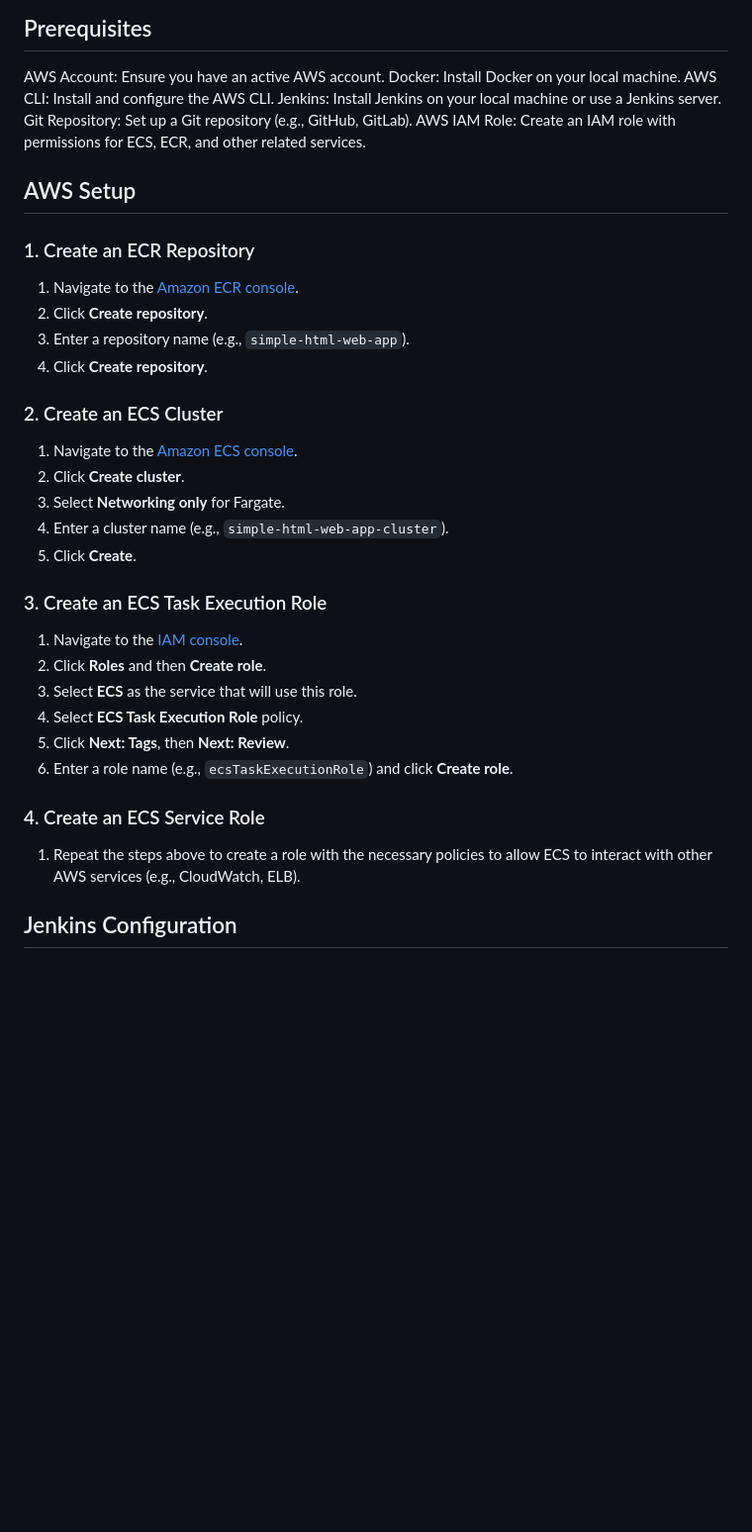
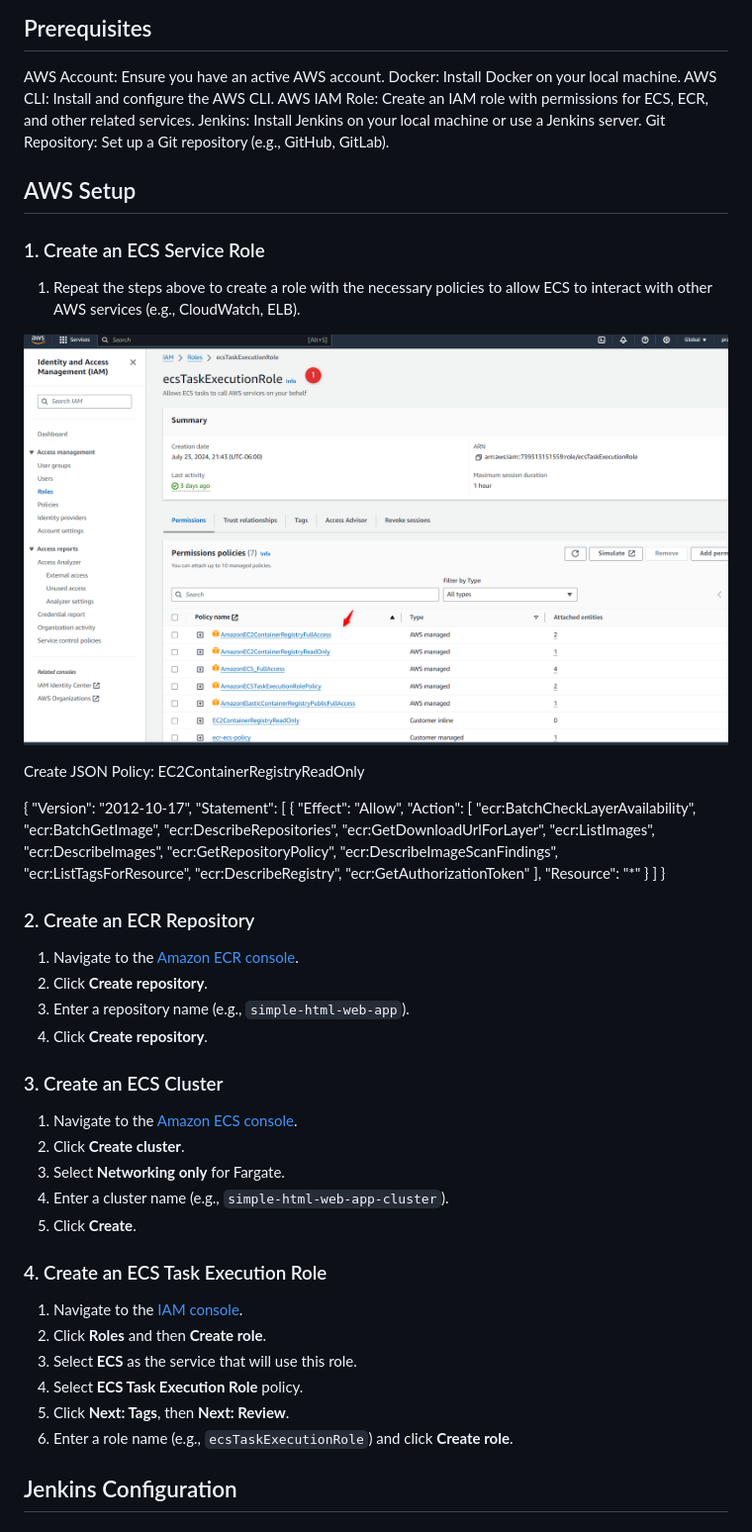
Before and after one commit to prafulpatel16/ecs-demo, a Markdown page: README.md, the part around the change. Shown: that part at 99% size. Drawn GitHub-style; pictures changed too: image-1.png (added); blank space fills up the shorter version.

```diff
--- a/README.md
+++ b/README.md
@@ -14,13 +14,46 @@ This document provides a comprehensive guide for deploying a Docker application
 AWS Account: Ensure you have an active AWS account.
 Docker: Install Docker on your local machine.
 AWS CLI: Install and configure the AWS CLI.
+AWS IAM Role: Create an IAM role with permissions for ECS, ECR, and other related services.
 Jenkins: Install Jenkins on your local machine or use a Jenkins server.
 Git Repository: Set up a Git repository (e.g., GitHub, GitLab).
-AWS IAM Role: Create an IAM role with permissions for ECS, ECR, and other related services.
+
 
 ## AWS Setup
 
-### 1. Create an ECR Repository
+### 1. Create an ECS Service Role
+
+1. Repeat the steps above to create a role with the necessary policies to allow ECS to interact with other AWS services (e.g., CloudWatch, ELB).
+
+![alt text](image-1.png)
+
+Create JSON Policy:  EC2ContainerRegistryReadOnly
+
+{
+	"Version": "2012-10-17",
+	"Statement": [
+		{
+			"Effect": "Allow",
+			"Action": [
+				"ecr:BatchCheckLayerAvailability",
+				"ecr:BatchGetImage",
+				"ecr:DescribeRepositories",
+				"ecr:GetDownloadUrlForLayer",
+				"ecr:ListImages",
+				"ecr:DescribeImages",
+				"ecr:GetRepositoryPolicy",
+				"ecr:DescribeImageScanFindings",
+				"ecr:ListTagsForResource",
+				"ecr:DescribeRegistry",
+				"ecr:GetAuthorizationToken"
+			],
+			"Resource": "*"
+		}
+	]
+}
+
+
+### 2. Create an ECR Repository
 
 1. Navigate to the [Amazon ECR console](https://console.aws.amazon.com/ecr).
 2. Click **Create repository**.
@@ -28,7 +61,7 @@ AWS IAM Role: Create an IAM role with permissions for ECS, ECR, and other relate
 4. Click **Create repository**.
 
 
-### 2. Create an ECS Cluster
+### 3. Create an ECS Cluster
 
 1. Navigate to the [Amazon ECS console](https://console.aws.amazon.com/ecs).
 2. Click **Create cluster**.
@@ -36,7 +69,7 @@ AWS IAM Role: Create an IAM role with permissions for ECS, ECR, and other relate
 4. Enter a cluster name (e.g., `simple-html-web-app-cluster`).
 5. Click **Create**.
 
-### 3. Create an ECS Task Execution Role
+### 4. Create an ECS Task Execution Role
 
 1. Navigate to the [IAM console](https://console.aws.amazon.com/iam).
 2. Click **Roles** and then **Create role**.
@@ -45,9 +78,6 @@ AWS IAM Role: Create an IAM role with permissions for ECS, ECR, and other relate
 5. Click **Next: Tags**, then **Next: Review**.
 6. Enter a role name (e.g., `ecsTaskExecutionRole`) and click **Create role**.
 
-### 4. Create an ECS Service Role
-
-1. Repeat the steps above to create a role with the necessary policies to allow ECS to interact with other AWS services (e.g., CloudWatch, ELB).
 
 ## Jenkins Configuration
 
```
Also changed, not shown: 1 other file.
